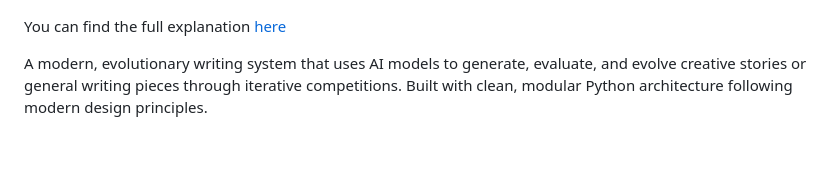
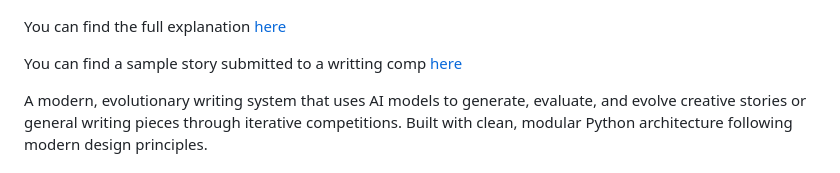
Before and after one commit to tamassimonds/AlphaEvolveWriting, a Markdown page: README.md, the part around the change. Drawn GitHub-style; blank space fills up the shorter version.

```diff
--- a/README.md
+++ b/README.md
@@ -3,6 +3,8 @@
 ![AlphaEvolve Writing Process](assets/AlphaWriteProcess.png)
 
 You can find the full explanation [here](https://tobysimonds.com/research/2025/06/06/LLM-Self-Rewarding-copy.html)
+
+You can find a sample story submitted to a writting comp [here](blog.reedsy.com/short-story/wo9iuy)
 
 A modern, evolutionary writing system that uses AI models to generate, evaluate, and evolve creative stories or general writing pieces through iterative competitions. Built with clean, modular Python architecture following modern design principles.
 
```
